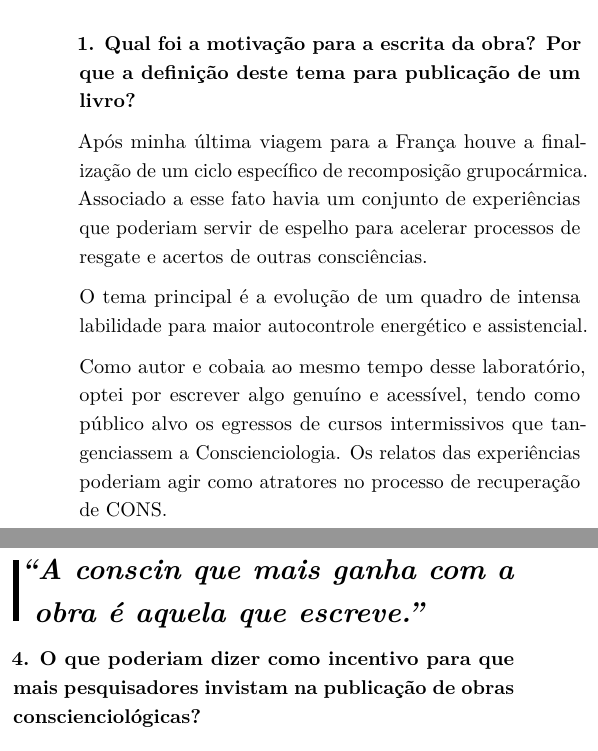
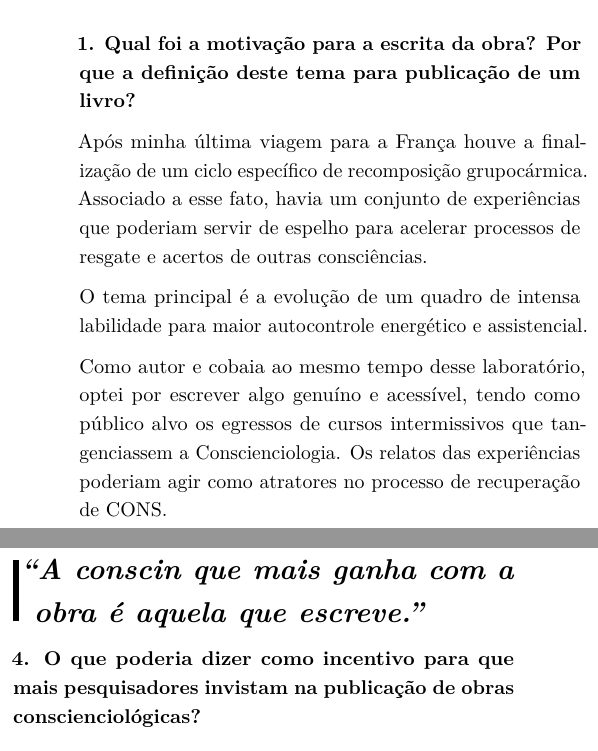
Before and after one commit to conscienciologia/gescons-7-revista, a LaTeX document (articles/entrevista/Luis_Claudio_Resende-Labilidade.tex): two parts of the columns of the page, joined at a grey line, cut so that both start at the same text. Compiled offline with pdfLaTeX.

Commit message:
Update Luis_Claudio_Resende-Labilidade.tex

```diff
--- a/articles/entrevista/Luis_Claudio_Resende-Labilidade.tex
+++ b/articles/entrevista/Luis_Claudio_Resende-Labilidade.tex
@@ -18,7 +18,7 @@
 
 \textbf{1. Qual foi a motivação para a escrita da obra? Por que a definição deste tema para publicação de um livro? }
 
-Após minha última viagem para a França houve a finalização de um ciclo específico de recomposição grupocármica.  Associado a esse fato havia um conjunto de experiências que poderiam servir de espelho para acelerar processos de resgate e acertos de outras consciências.
+Após minha última viagem para a França houve a finalização de um ciclo específico de recomposição grupocármica.  Associado a esse fato, havia um conjunto de experiências que poderiam servir de espelho para acelerar processos de resgate e acertos de outras consciências.
 
 O tema principal é a evolução de um quadro de intensa labilidade para maior autocontrole energético e assistencial.
 
@@ -49,9 +49,9 @@ Foram dois grandes aprendizados:
 \end{pullquote}
 
 
-\textbf{4.       O que poderiam dizer como incentivo para que mais pesquisadores invistam na publicação de obras conscienciológicas?}
+\textbf{4.       O que poderia dizer como incentivo para que mais pesquisadores invistam na publicação de obras conscienciológicas?}
 
-Apesar dos medos , contrafluxos , repercussões intra e extrafísicas negativas envolvendo uma gescon escrita , vale a pena seguir em frente porque , além de registrar e compartilhar o conhecimento, a obra per si chancela suas conquistas evolutivas.
+Apesar dos medos , contrafluxos , repercussões intra e extrafísicas negativas envolvendo uma gescon escrita , vale a pena seguir em frente porque , além de registrar e compartilhar o conhecimento, a obra \emph{per si} chancela suas conquistas evolutivas.
 
 
 
```
